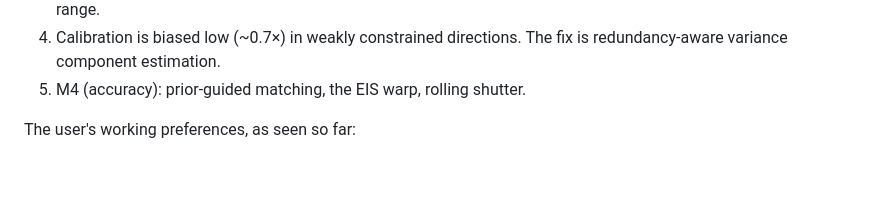
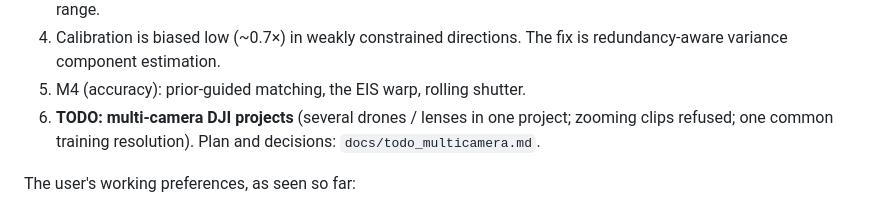
Before and after one commit to klaxalk/modelforge, a Markdown page: CLAUDE.md, the part around the change. GitHub-like rendering; blank space fills up the shorter version.

Commit message:
Docs: multi-camera DJI projects plan (TODO)
Co-Authored-By: Claude Opus 5.5 <noreply@anthropic.com>
Claude-Session: https://claude.ai/code/session_01LWCvuKxAkJhAjYWow174ix

```diff
--- a/CLAUDE.md
+++ b/CLAUDE.md
@@ -104,6 +104,8 @@ Open items, in priority order:
 4. Calibration is biased low (~0.7×) in weakly constrained directions. The
    fix is redundancy-aware variance component estimation.
 5. M4 (accuracy): prior-guided matching, the EIS warp, rolling shutter.
+6. **TODO: multi-camera DJI projects** (several drones / lenses in one project; zooming clips refused; one
+   common training resolution). Plan and decisions: `docs/todo_multicamera.md`.
 
 The user's working preferences, as seen so far:
 - They want results committed and pushed when asked ("commit and push").
```
Also changed, not shown: docs/todo_multicamera.md (added, +50 -0 lines).
